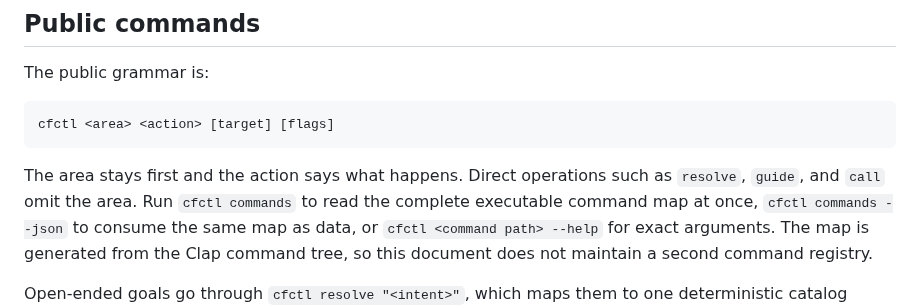
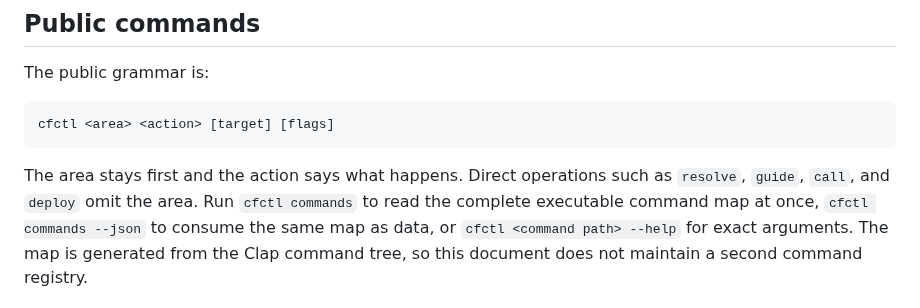
Before and after one commit to rogu3bear/cfctl, a Markdown page: README.md, the part around the change. Drawn GitHub-style.

Commit message:
Document cfctl deploy as the file-driven Worker upload entry.

````diff
--- a/README.md
+++ b/README.md
@@ -114,7 +114,7 @@ cfctl <area> <action> [target] [flags]
 ```
 
 The area stays first and the action says what happens. Direct operations such
-as `resolve`, `guide`, and `call` omit the area. Run `cfctl commands` to read
+as `resolve`, `guide`, `call`, and `deploy` omit the area. Run `cfctl commands` to read
 the complete executable command map at once, `cfctl commands --json` to consume
 the same map as data, or `cfctl <command path> --help` for exact arguments.
 The map is generated from the Clap command tree, so this document does not
````
Also changed, not shown: docs/command-language.md (+1 -1 lines), docs/runbooks/capability-procedures.md (+28 -3 lines).
